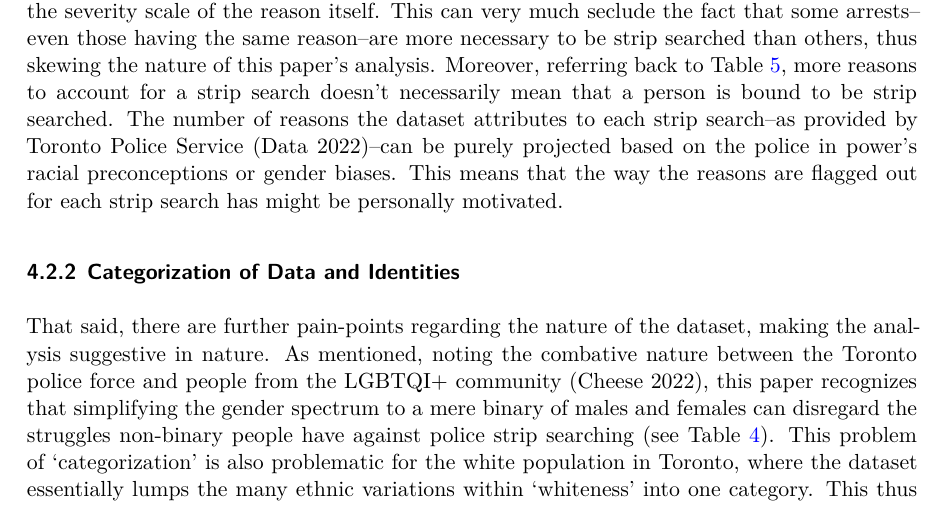
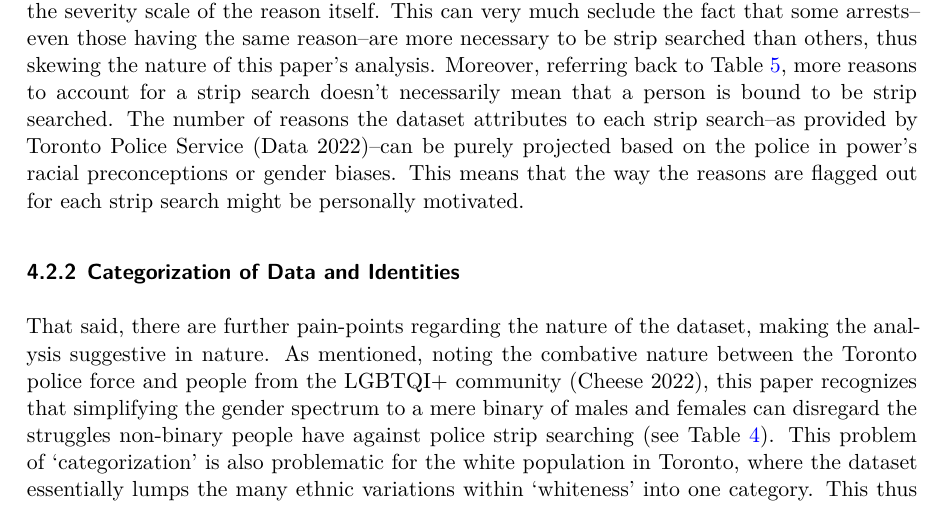
Before and after one commit to ponolite/Police_Arrests_And_Strip_Searches, a Quarto document (outputs/paper/paper.qmd): part of page 13 of 17, cut so that both start at the same text. The pictures show the output file outputs/paper/paper.pdf that the author committed with the source.

Commit message:
finalize paper for submission

```diff
--- a/outputs/paper/paper.qmd
+++ b/outputs/paper/paper.qmd
@@ -346,7 +346,7 @@ Overall, the data unfolds the relationship between strip searching and social id
 
 #### Quantification of Reasons for Strip Search
 
-While these findings point towards a positive correlation between police strip search being racially inclined and gendered, particularly towards the black and female population of Toronto, it's worth noting how the data has decontextualized the reasons the police account for each strip search. Specifically, each reason-- including "Injury", "Weapons", "Escape" and "Possess Evidence"--is quantified as a single, equal unit for each arrest, without other further details on the severity scale of the reason itself. This can very much seclude the fact that some arrests--even those having the same reason--are more necessary to be strip searched than others, thus skewing the nature of this paper's analysis. Moreover, referring back to @tbl-reasons-strip-search, more reasons to account for a strip search doesn't necessarily mean that a person is bound to be strip searched. The number of reasons the dataset attributes to each strip search--as provided by Toronto Police Service [@torontoPolice]--can be purely projected based on the police in power's racial preconceptions or gender biases. This means that the way the reasons are flagged out for each strip search has might be personally motivated.
+While these findings point towards a positive correlation between police strip search being racially inclined and gendered, particularly towards the black and female population of Toronto, it's worth noting how the data has decontextualized the reasons the police account for each strip search. Specifically, each reason-- including "Injury", "Weapons", "Escape" and "Possess Evidence"--is quantified as a single, equal unit for each arrest, without other further details on the severity scale of the reason itself. This can very much seclude the fact that some arrests--even those having the same reason--are more necessary to be strip searched than others, thus skewing the nature of this paper's analysis. Moreover, referring back to @tbl-reasons-strip-search, more reasons to account for a strip search doesn't necessarily mean that a person is bound to be strip searched. The number of reasons the dataset attributes to each strip search--as provided by Toronto Police Service [@torontoPolice]--can be purely projected based on the police in power's racial preconceptions or gender biases. This means that the way the reasons are flagged out for each strip search might be personally motivated.
 
 #### Categorization of Data and Identities
 
```
Also changed, not shown: outputs/paper/paper.pdf.
